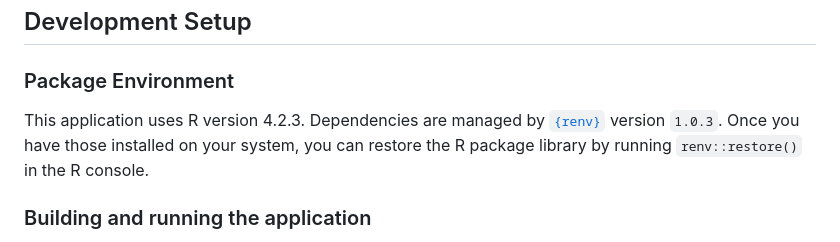
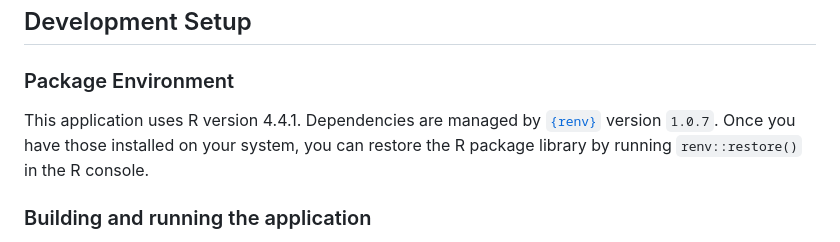
Before and after one commit to RConsortium/submissions-pilot4-webR, a Markdown page: README.md, the part around the change. Rendered like a GitHub page.

Commit message:
fix version numbers in README

```diff
--- a/README.md
+++ b/README.md
@@ -19,7 +19,7 @@ This repository contains the WebAssembly version of the application.
 
 ### Package Environment
 
-This application uses R version 4.2.3. Dependencies are managed by [`{renv}`](https://rstudio.github.io/renv/articles/renv.html) version `1.0.3`. Once you have those installed on your system, you can restore the R package library by running `renv::restore()` in the R console.
+This application uses R version 4.4.1. Dependencies are managed by [`{renv}`](https://rstudio.github.io/renv/articles/renv.html) version `1.0.7`. Once you have those installed on your system, you can restore the R package library by running `renv::restore()` in the R console.
 
 ### Building and running the application
 
```
